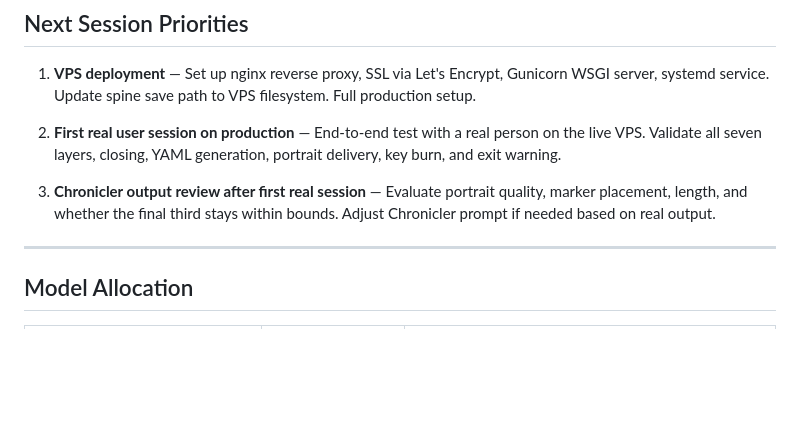
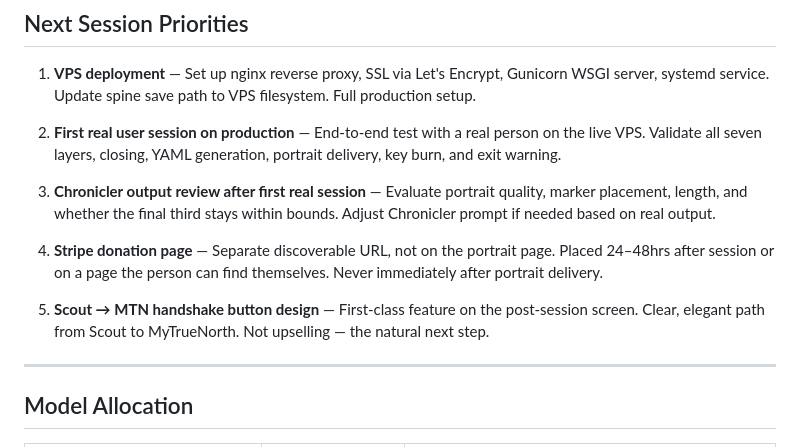
Before and after one commit to code81-true/scout, a Markdown page: STATUS.md, the part around the change. Rendered like a GitHub page; blank space fills up the shorter version.

```diff
--- a/STATUS.md
+++ b/STATUS.md
@@ -167,6 +167,10 @@ No live user testing has been conducted yet. All testing has been against the mo
 
 3. **Chronicler output review after first real session** — Evaluate portrait quality, marker placement, length, and whether the final third stays within bounds. Adjust Chronicler prompt if needed based on real output.
 
+4. **Stripe donation page** — Separate discoverable URL, not on the portrait page. Placed 24–48hrs after session or on a page the person can find themselves. Never immediately after portrait delivery.
+
+5. **Scout → MTN handshake button design** — First-class feature on the post-session screen. Clear, elegant path from Scout to MyTrueNorth. Not upselling — the natural next step.
+
 ---
 
 ## Model Allocation
```
Also changed, not shown: HANDOVER.md (+20 -0 lines).
